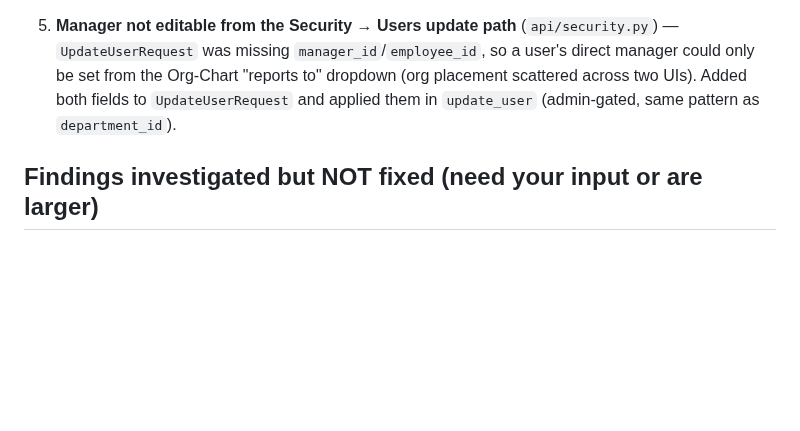
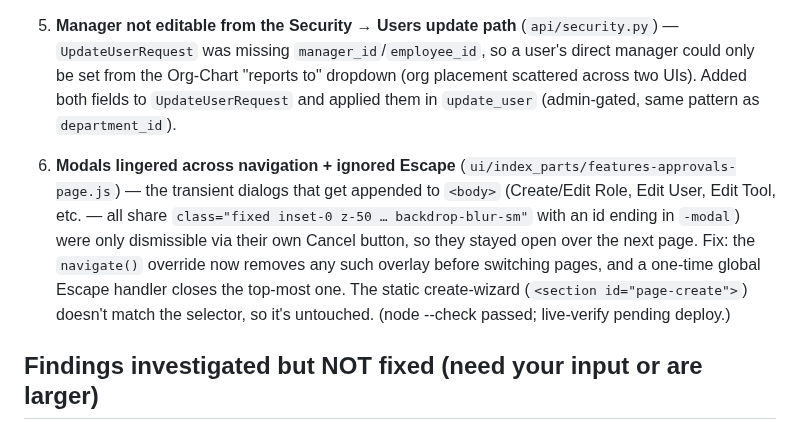
Before and after one commit to ahamdihussein-star/agentforge, a Markdown page: docs/FIXES_APPLIED.md, the part around the change. Rendered like a GitHub page; blank space fills up the shorter version.

Commit message:
chore: auto-sync 2026-06-21 09:11:18

```diff
--- a/docs/FIXES_APPLIED.md
+++ b/docs/FIXES_APPLIED.md
@@ -20,6 +20,8 @@ All changes are small and surgical. Each was syntax-checked (`py_compile` / `nod
 
 5. **Manager not editable from the Security → Users update path** (`api/security.py`) — `UpdateUserRequest` was missing `manager_id`/`employee_id`, so a user's direct manager could only be set from the Org-Chart "reports to" dropdown (org placement scattered across two UIs). Added both fields to `UpdateUserRequest` and applied them in `update_user` (admin-gated, same pattern as `department_id`).
 
+6. **Modals lingered across navigation + ignored Escape** (`ui/index_parts/features-approvals-page.js`) — the transient dialogs that get appended to `<body>` (Create/Edit Role, Edit User, Edit Tool, etc. — all share `class="fixed inset-0 z-50 … backdrop-blur-sm"` with an id ending in `-modal`) were only dismissible via their own Cancel button, so they stayed open over the next page. Fix: the `navigate()` override now removes any such overlay before switching pages, and a one-time global Escape handler closes the top-most one. The static create-wizard (`<section id="page-create">`) doesn't match the selector, so it's untouched. (node --check passed; live-verify pending deploy.)
+
 ## Findings investigated but NOT fixed (need your input or are larger)
 
 - **Settings LLM keys are stale/invalid; runtime uses ENV keys.** "Test Connection" for both Google **and** OpenAI returns invalid-key errors, yet OpenAI agents work — so the runtime reads env-var keys, not the Settings-stored ones. **Fix = yours:** set a valid `GOOGLE_API_KEY` env (or drop Gemini); the OpenAI default already works. Also a deeper "config source of truth" cleanup.
```
